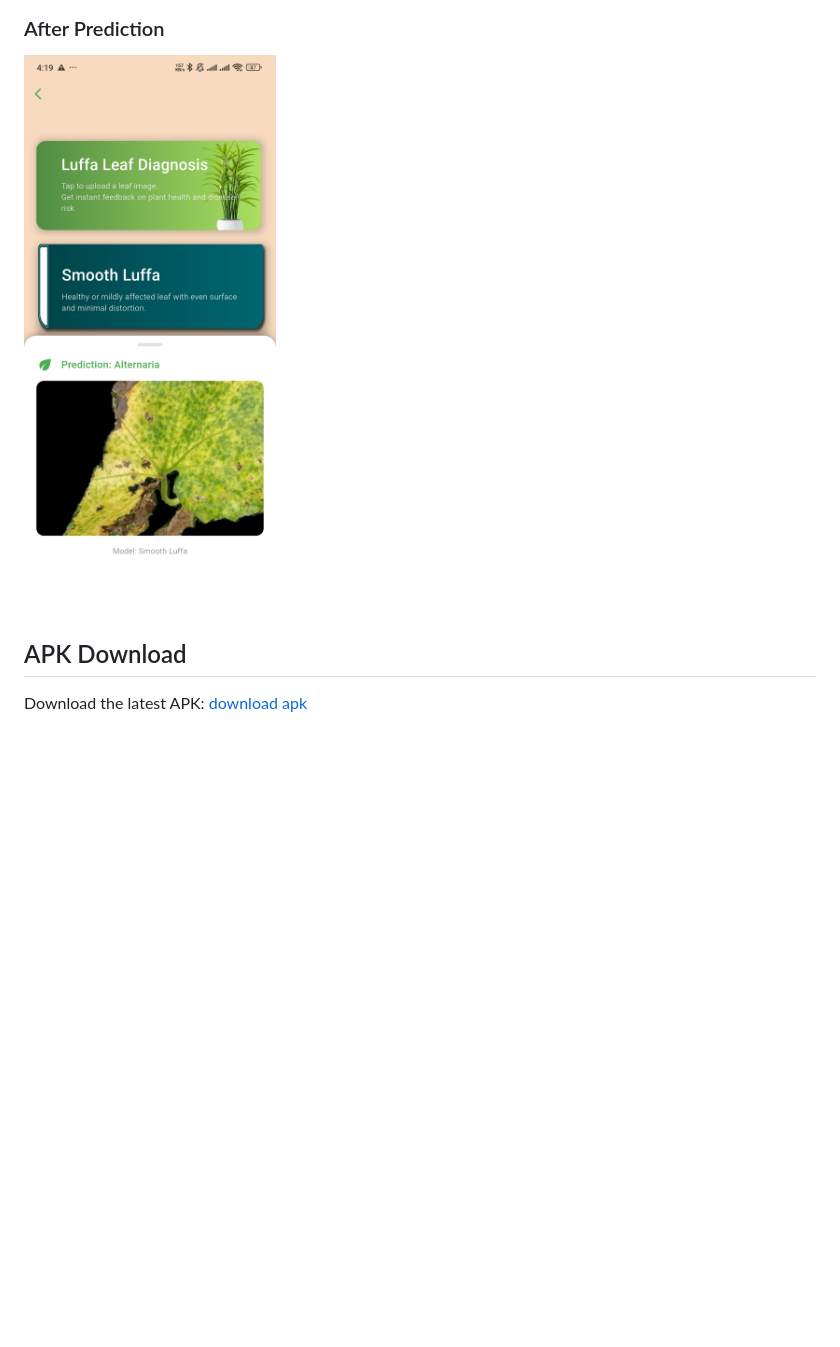
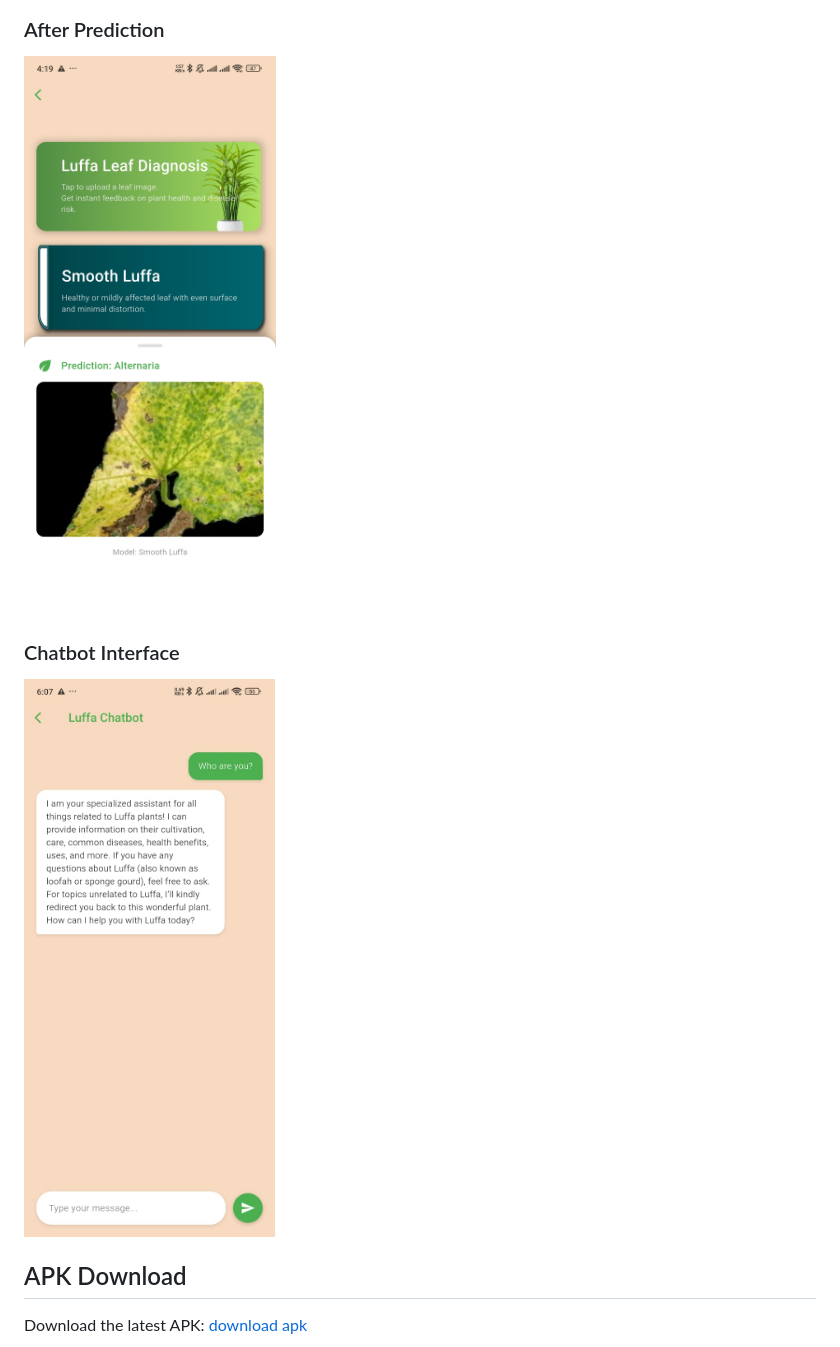
Before and after one commit to gLaaSSb00m/LuffaLense_Flutter, a Markdown page: README.md, the part around the change printed below. GitHub-like rendering; pictures changed too: assets/images/chatbot.jpeg (added); blank space fills up the shorter version.

```diff
--- a/README.md
+++ b/README.md
@@ -76,7 +77,10 @@ luffalense/
 <img src="assets/images/before_Prediction.jpg" alt="Before Prediction" width="300"/>
 
 ### After Prediction
-<img src="assets/images/after_Prediction.jpg" alt="Before Prediction" width="300"/>
+<img src="assets/images/after_Prediction.jpg" alt="After Prediction" width="300"/>
+
+### Chatbot Interface
+<img src="assets/images/chatbot.jpeg" alt="Chatbot Interface" width="300"/>
 
 ## APK Download
 
```
Also changed, not shown: other parts of README.md (+4 -3 lines), assets/images/before_Prediction.jpg, 1 other file.
